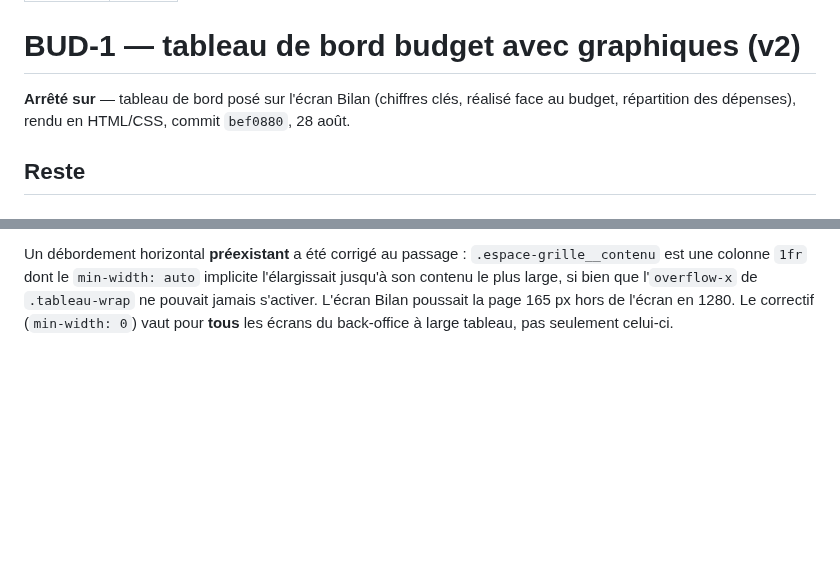
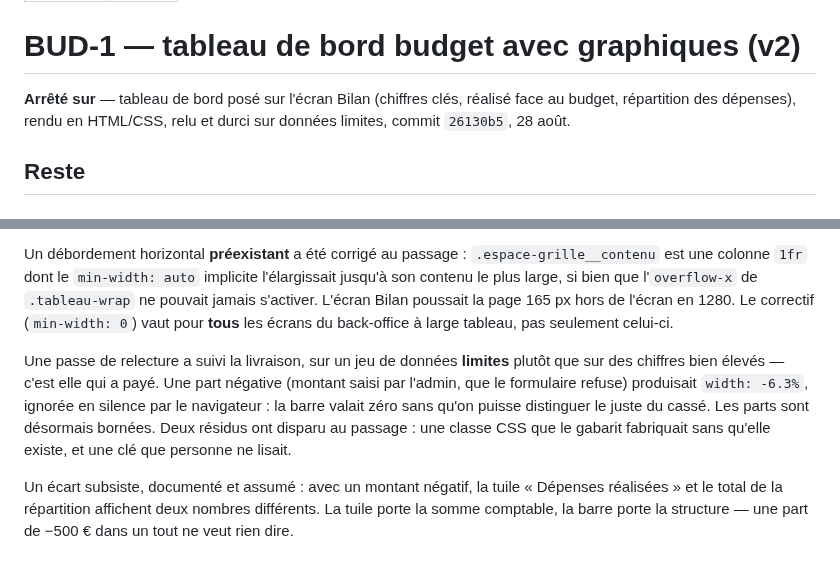
Before and after one commit to Hsbtqemy/Improliante, a Markdown page: pilotage/BUD-1.md, 2 parts joined by grey strips. Rendered like a GitHub page; blank space fills up the shorter version.

Commit message:
docs(pilotage): BUD-1 — point de reprise recalé + 2 points de QA
Recale l'« Arrêté sur » sur `26130b5` et consigne ce que la passe de relecture
a trouvé. Ajoute deux cases à la passe de QA, issues du rendu sur données
limites : la lisibilité d'une petite ligne quand une catégorie écrase
l'échelle, et l'égalité des deux totaux de dépenses.

```diff
--- a/pilotage/BUD-1.md
+++ b/pilotage/BUD-1.md
@@ -6,7 +6,8 @@ statut: clos
 # BUD-1 — tableau de bord budget avec graphiques (v2)
 
 **Arrêté sur** — tableau de bord posé sur l'écran Bilan (chiffres clés, réalisé face au
-budget, répartition des dépenses), rendu en HTML/CSS, commit `bef0880`, 28 août.
+budget, répartition des dépenses), rendu en HTML/CSS, relu et durci sur données
+limites, commit `26130b5`, 28 août.
 
 ## Reste
 
@@ -69,3 +70,16 @@ l'élargissait jusqu'à son contenu le plus large, si bien que l'`overflow-x` de
 `.tableau-wrap` ne pouvait jamais s'activer. L'écran Bilan poussait la page 165 px hors
 de l'écran en 1280. Le correctif (`min-width: 0`) vaut pour **tous** les écrans du
 back-office à large tableau, pas seulement celui-ci.
+
+Une passe de relecture a suivi la livraison, sur un jeu de données **limites** plutôt
+que sur des chiffres bien élevés — c'est elle qui a payé. Une part négative (montant
+saisi par l'admin, que le formulaire refuse) produisait `width: -6.3%`, ignorée en
+silence par le navigateur : la barre valait zéro sans qu'on puisse distinguer le juste
+du cassé. Les parts sont désormais bornées. Deux résidus ont disparu au passage : une
+classe CSS que le gabarit fabriquait sans qu'elle existe, et une clé que personne ne
+lisait.
+
+Un écart subsiste, documenté et assumé : avec un montant négatif, la tuile « Dépenses
+réalisées » et le total de la répartition affichent deux nombres différents. La tuile
+porte la somme comptable, la barre porte la structure — une part de −500 € dans un tout
+ne veut rien dire.
```
Also changed, not shown: pilotage/qa/tableau-de-bord-budget.md (+2 -0 lines).
